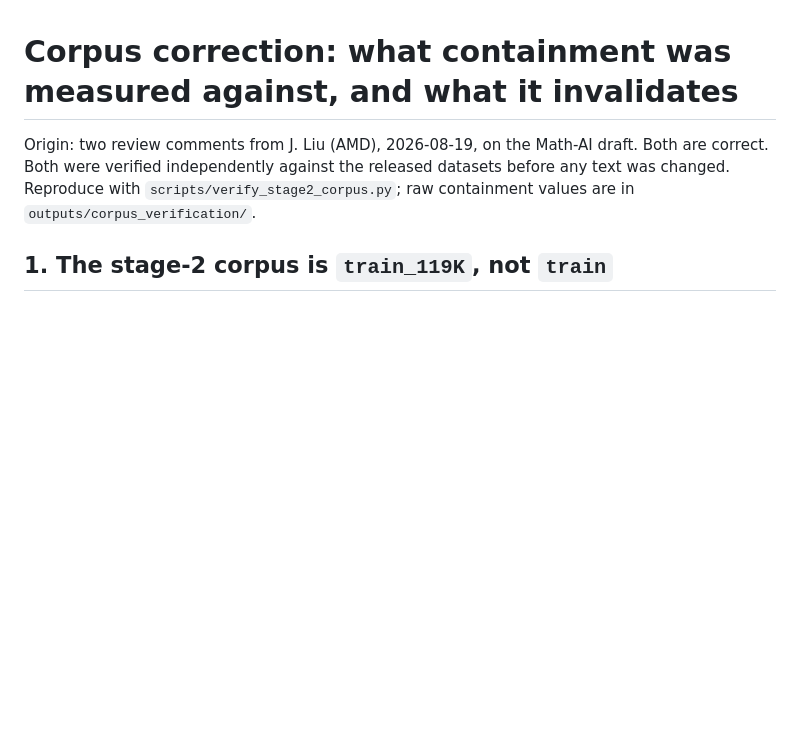
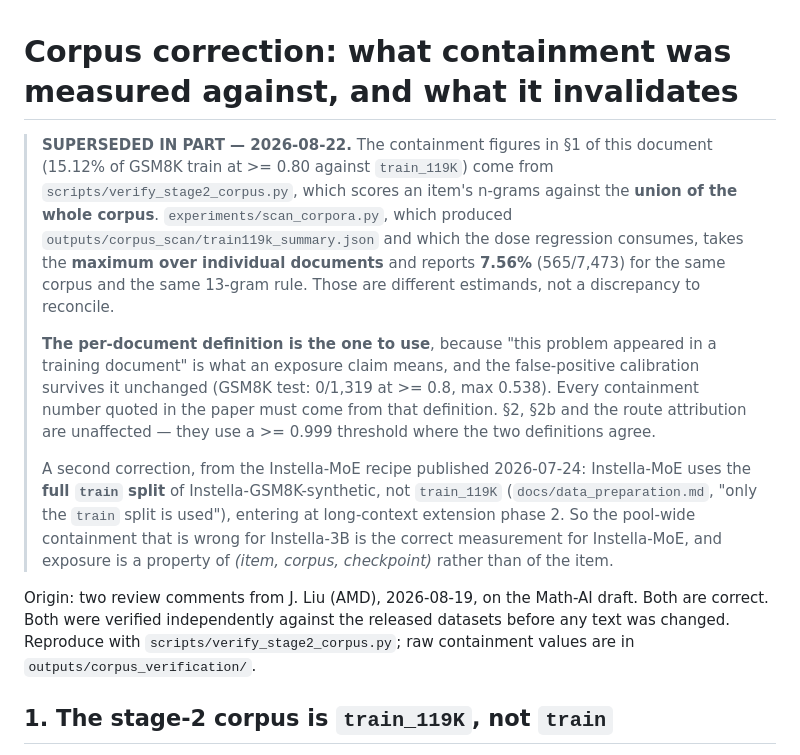
Before and after one commit to GIND123/Instella-Reasoning, a Markdown page: docs/CORPUS_CORRECTION.md, the part around the change. Drawn GitHub-style; blank space fills up the shorter version.

Commit message:
Mark the union-based containment figures superseded
Two containment numbers for train_119K were live at once: 15.12% at >=0.80 from
verify_stage2_corpus.py (union over the whole corpus) and 7.56% from scan_corpora.py
(max over individual documents), which is what the dose regression actually consumes.
Different estimands, not a discrepancy. The per-document definition is the one an
exposure claim means, and calibration survives it (GSM8K test 0/1,319 at >=0.8).

Also records that Instella-MoE uses the full train split rather than train_119K, so the
pool-wide measurement that was wrong for Instella-3B is correct for the MoE.

```diff
--- a/docs/CORPUS_CORRECTION.md
+++ b/docs/CORPUS_CORRECTION.md
@@ -1,4 +1,28 @@
 # Corpus correction: what containment was measured against, and what it invalidates
+
+> **SUPERSEDED IN PART — 2026-08-22.** The containment figures in §1 of this document
+> (15.12% of GSM8K train at >= 0.80 against `train_119K`) come from
+> `scripts/verify_stage2_corpus.py`, which scores an item's n-grams against the **union of
+> the whole corpus**. `experiments/scan_corpora.py`, which produced
+> `outputs/corpus_scan/train119k_summary.json` and which the dose regression consumes,
+> takes the **maximum over individual documents** and reports **7.56%** (565/7,473) for the
+> same corpus and the same 13-gram rule. Those are different estimands, not a discrepancy
+> to reconcile.
+>
+> **The per-document definition is the one to use**, because "this problem appeared in a
+> training document" is what an exposure claim means, and the false-positive calibration
+> survives it unchanged (GSM8K test: 0/1,319 at >= 0.8, max 0.538). Every containment
+> number quoted in the paper must come from that definition. §2, §2b and the route
+> attribution are unaffected — they use a >= 0.999 threshold where the two definitions
+> agree.
+>
+> A second correction, from the Instella-MoE recipe published 2026-07-24: Instella-MoE
+> uses the **full `train` split** of Instella-GSM8K-synthetic, not `train_119K`
+> (`docs/data_preparation.md`, "only the `train` split is used"), entering at long-context
+> extension phase 2. So the pool-wide containment that is wrong for Instella-3B is the
+> correct measurement for Instella-MoE, and exposure is a property of
+> *(item, corpus, checkpoint)* rather than of the item.
+
 
 Origin: two review comments from J. Liu (AMD), 2026-08-19, on the Math-AI draft. Both are
 correct. Both were verified independently against the released datasets before any text was
```
